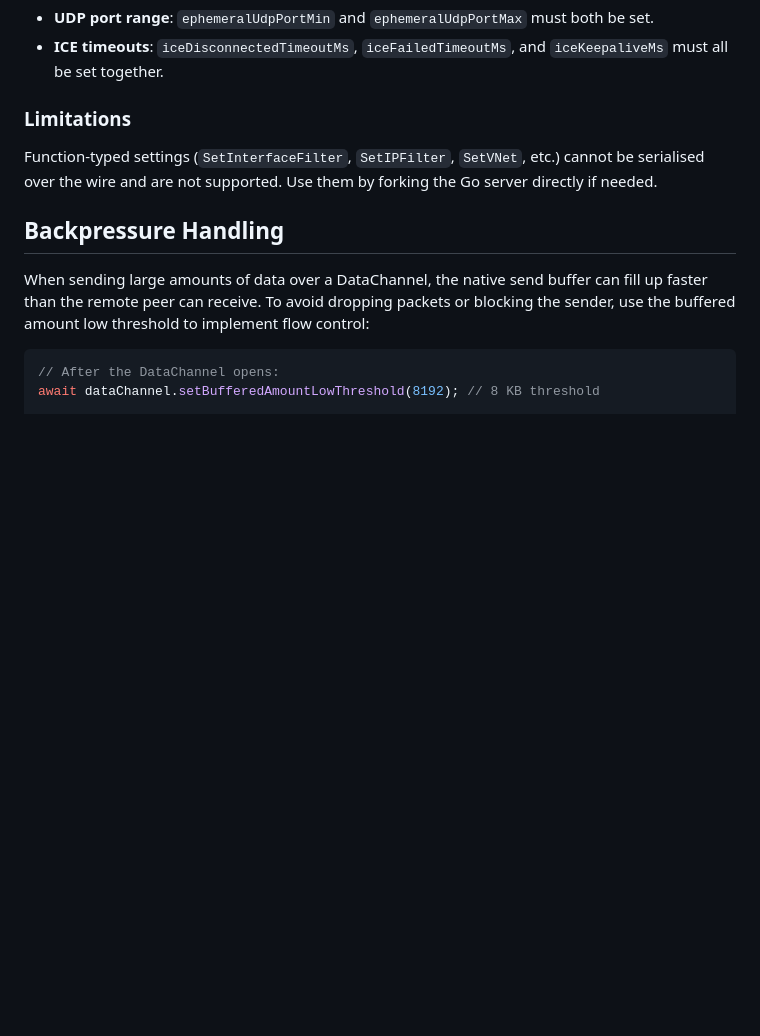
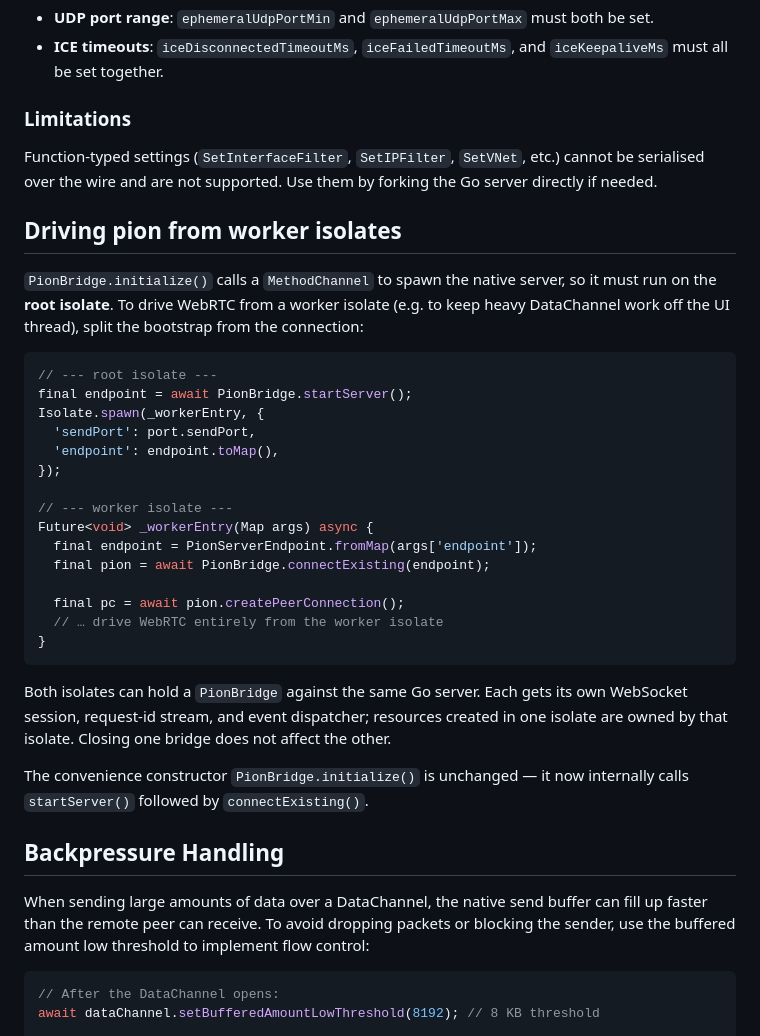
Before and after one commit to gurupras/flutter-pion-bridge, a Markdown page: README.md, the part around the change. Drawn GitHub-style; blank space fills up the shorter version.

Commit message:
docs: document worker-isolate pattern with startServer + connectExisting

````diff
--- a/README.md
+++ b/README.md
@@ -202,6 +202,32 @@ Two settings require all values in the group to be provided together or not at a
 
 Function-typed settings (`SetInterfaceFilter`, `SetIPFilter`, `SetVNet`, etc.) cannot be serialised over the wire and are not supported. Use them by forking the Go server directly if needed.
 
+## Driving pion from worker isolates
+
+`PionBridge.initialize()` calls a `MethodChannel` to spawn the native server, so it must run on the **root isolate**. To drive WebRTC from a worker isolate (e.g. to keep heavy DataChannel work off the UI thread), split the bootstrap from the connection:
+
+```dart
+// --- root isolate ---
+final endpoint = await PionBridge.startServer();
+Isolate.spawn(_workerEntry, {
+  'sendPort': port.sendPort,
+  'endpoint': endpoint.toMap(),
+});
+
+// --- worker isolate ---
+Future<void> _workerEntry(Map args) async {
+  final endpoint = PionServerEndpoint.fromMap(args['endpoint']);
+  final pion = await PionBridge.connectExisting(endpoint);
+
+  final pc = await pion.createPeerConnection();
+  // … drive WebRTC entirely from the worker isolate
+}
+```
+
+Both isolates can hold a `PionBridge` against the same Go server. Each gets its own WebSocket session, request-id stream, and event dispatcher; resources created in one isolate are owned by that isolate. Closing one bridge does not affect the other.
+
+The convenience constructor `PionBridge.initialize()` is unchanged — it now internally calls `startServer()` followed by `connectExisting()`.
+
 ## Backpressure Handling
 
 When sending large amounts of data over a DataChannel, the native send buffer can fill up faster than the remote peer can receive. To avoid dropping packets or blocking the sender, use the buffered amount low threshold to implement flow control:
````
